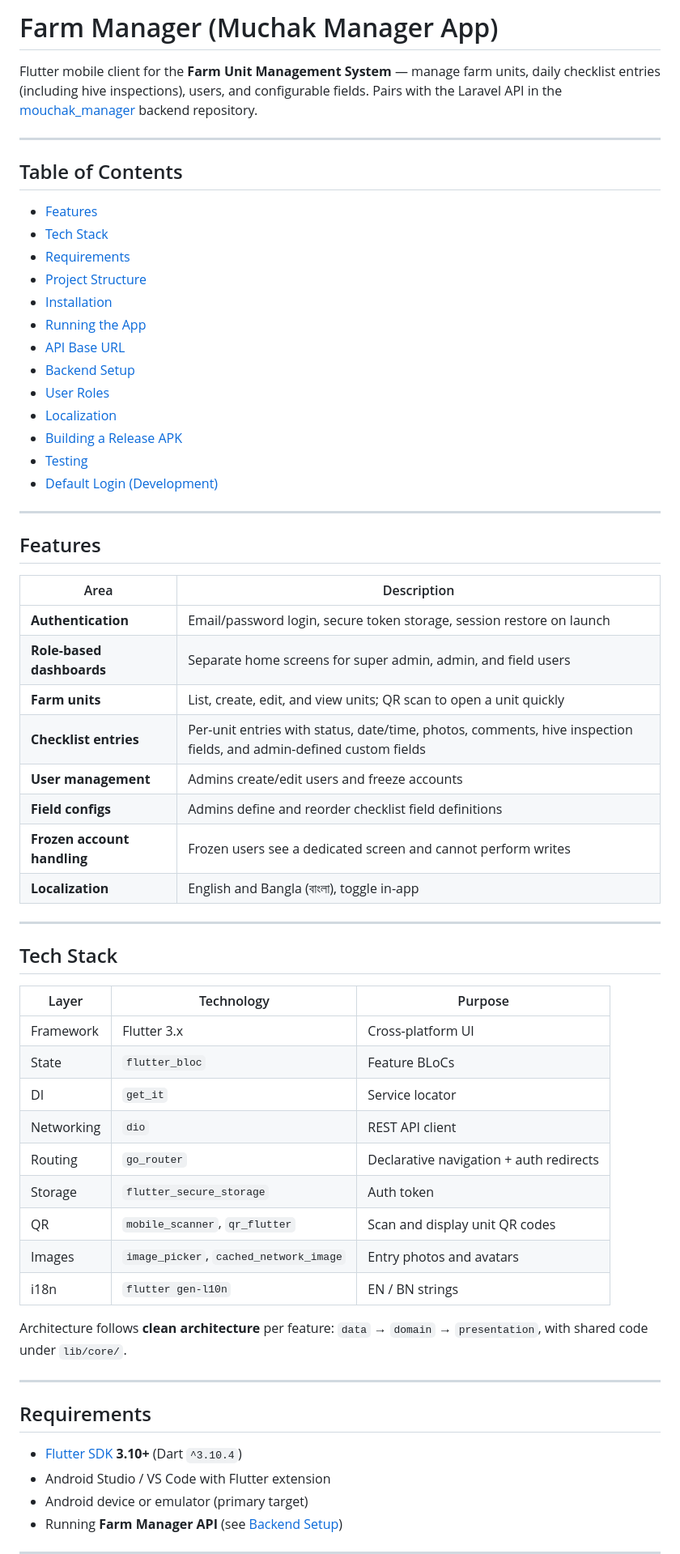
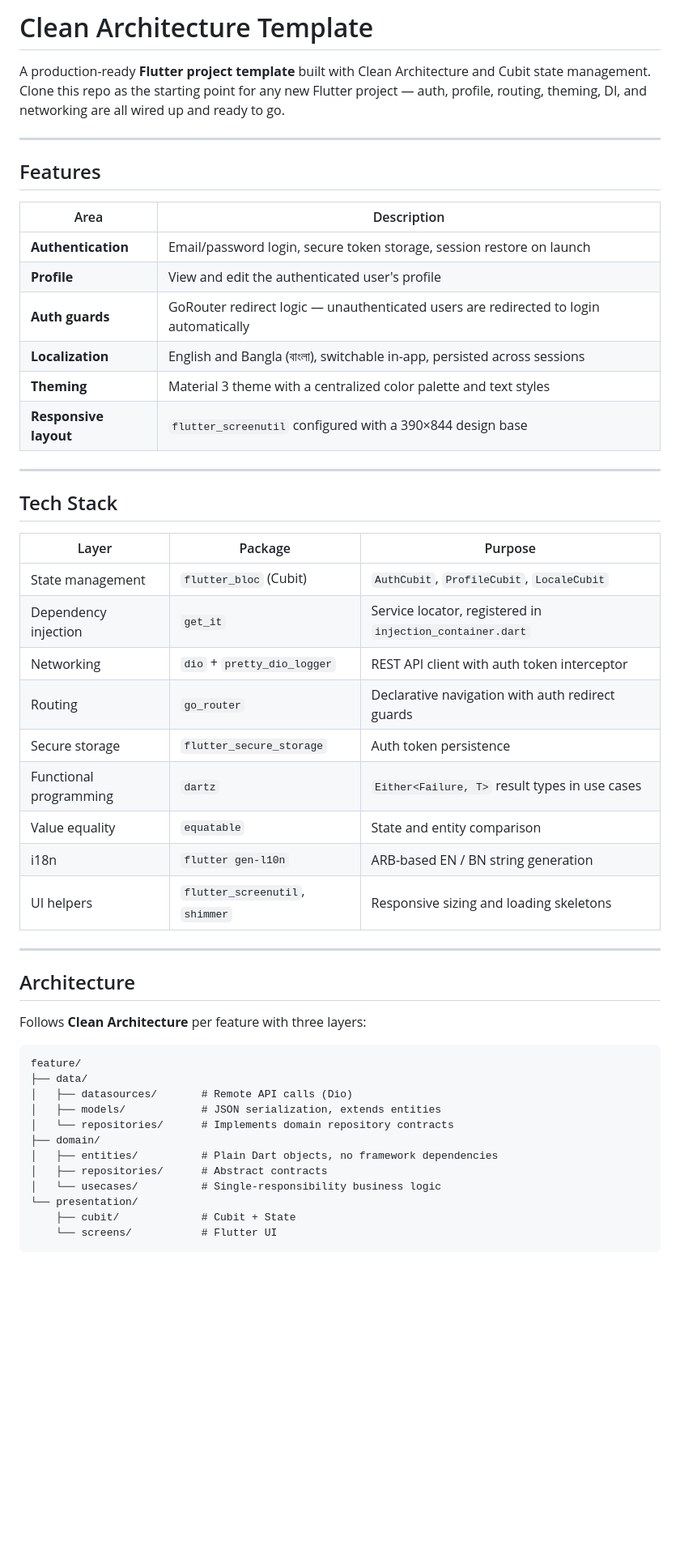
Before and after one commit to mrswapon/Clean_Architecture_Template, a Markdown page: README.md, the part around one of its changes. Shown at 81% size. Drawn GitHub-style; blank space fills up the shorter version.

````diff
--- a/README.md
+++ b/README.md
@@ -1,24 +1,6 @@
-# Farm Manager (Muchak Manager App)
+# Clean Architecture Template
 
-Flutter mobile client for the **Farm Unit Management System** — manage farm units, daily checklist entries (including hive inspections), users, and configurable fields. Pairs with the Laravel API in the [mouchak_manager](https://github.com/your-org/mouchak_manager) backend repository.
-
----
-
-## Table of Contents
-
-- [Features](#features)
-- [Tech Stack](#tech-stack)
-- [Requirements](#requirements)
-- [Project Structure](#project-structure)
-- [Installation](#installation)
-- [Running the App](#running-the-app)
-- [API Base URL](#api-base-url)
-- [Backend Setup](#backend-setup)
-- [User Roles](#user-roles)
-- [Localization](#localization)
-- [Building a Release APK](#building-a-release-apk)
-- [Testing](#testing)
-- [Default Login (Development)](#default-login-development)
+A production-ready **Flutter project template** built with Clean Architecture and Cubit state management. Clone this repo as the starting point for any new Flutter project — auth, profile, routing, theming, DI, and networking are all wired up and ready to go.
 
 ---
 
@@ -27,37 +9,46 @@ Flutter mobile client for the **Farm Unit Management System** — manage farm un
 | Area | Description |
 |------|-------------|
 | **Authentication** | Email/password login, secure token storage, session restore on launch |
-| **Role-based dashboards** | Separate home screens for super admin, admin, and field users |
-| **Farm units** | List, create, edit, and view units; QR scan to open a unit quickly |
-| **Checklist entries** | Per-unit entries with status, date/time, photos, comments, hive inspection fields, and admin-defined custom fields |
-| **User management** | Admins create/edit users and freeze accounts |
-| **Field configs** | Admins define and reorder checklist field definitions |
-| **Frozen account handling** | Frozen users see a dedicated screen and cannot perform writes |
-| **Localization** | English and Bangla (বাংলা), toggle in-app |
+| **Profile** | View and edit the authenticated user's profile |
+| **Auth guards** | GoRouter redirect logic — unauthenticated users are redirected to login automatically |
+| **Localization** | English and Bangla (বাংলা), switchable in-app, persisted across sessions |
+| **Theming** | Material 3 theme with a centralized color palette and text styles |
+| **Responsive layout** | `flutter_screenutil` configured with a 390×844 design base |
 
 ---
 
 ## Tech Stack
 
-| Layer | Technology | Purpose |
-|-------|------------|---------|
-| Framework | Flutter 3.x | Cross-platform UI |
-| State | `flutter_bloc` | Feature BLoCs |
-| DI | `get_it` | Service locator |
-| Networking | `dio` | REST API client |
-| Routing | `go_router` | Declarative navigation + auth redirects |
-| Storage | `flutter_secure_storage` | Auth token |
-| QR | `mobile_scanner`, `qr_flutter` | Scan and display unit QR codes |
-| Images | `image_picker`, `cached_network_image` | Entry photos and avatars |
-| i18n | `flutter gen-l10n` | EN / BN strings |
-
-Architecture follows **clean architecture** per feature: `data` → `domain` → `presentation`, with shared code under `lib/core/`.
+| Layer | Package | Purpose |
+|-------|---------|---------|
+| State management | `flutter_bloc` (Cubit) | `AuthCubit`, `ProfileCubit`, `LocaleCubit` |
+| Dependency injection | `get_it` | Service locator, registered in `injection_container.dart` |
+| Networking | `dio` + `pretty_dio_logger` | REST API client with auth token interceptor |
+| Routing | `go_router` | Declarative navigation with auth redirect guards |
+| Secure storage | `flutter_secure_storage` | Auth token persistence |
+| Functional programming | `dartz` | `Either<Failure, T>` result types in use cases |
+| Value equality | `equatable` | State and entity comparison |
+| i18n | `flutter gen-l10n` | ARB-based EN / BN string generation |
+| UI helpers | `flutter_screenutil`, `shimmer` | Responsive sizing and loading skeletons |
 
 ---
 
-## Requirements
+## Architecture
 
-- [Flutter SDK](https://docs.flutter.dev/get-started/install) **3.10+** (Dart `^3.10.4`)
-- Android Studio / VS Code with Flutter extension
-- Android device or emulator (primary target)
-- Running **Farm Manager API** (see [Backend Setup](#backend-setup))
+Follows **Clean Architecture** per feature with three layers:
+
+```
+feature/
+├── data/
+│   ├── datasources/       # Remote API calls (Dio)
+│   ├── models/            # JSON serialization, extends entities
+│   └── repositories/      # Implements domain repository contracts
+├── domain/
+│   ├── entities/          # Plain Dart objects, no framework dependencies
+│   ├── repositories/      # Abstract contracts
+│   └── usecases/          # Single-responsibility business logic
+└── presentation/
+    ├── cubit/             # Cubit + State
+    └── screens/           # Flutter UI
+```
+
````
Also changed, not shown: other parts of README.md (+95 -155 lines).
